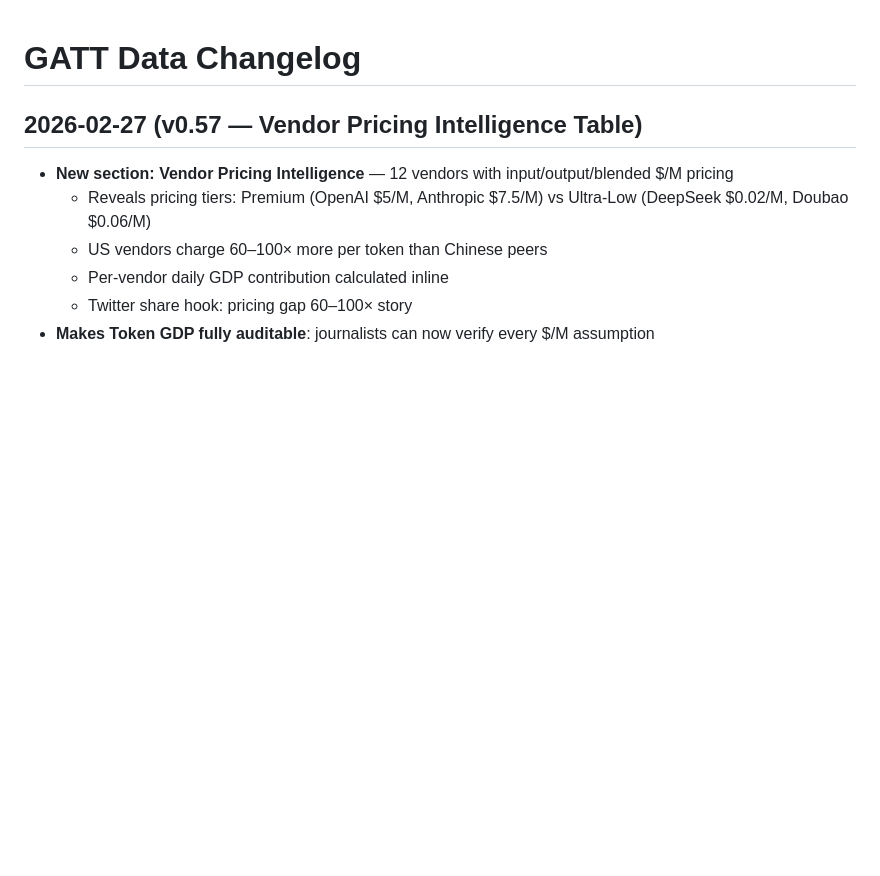
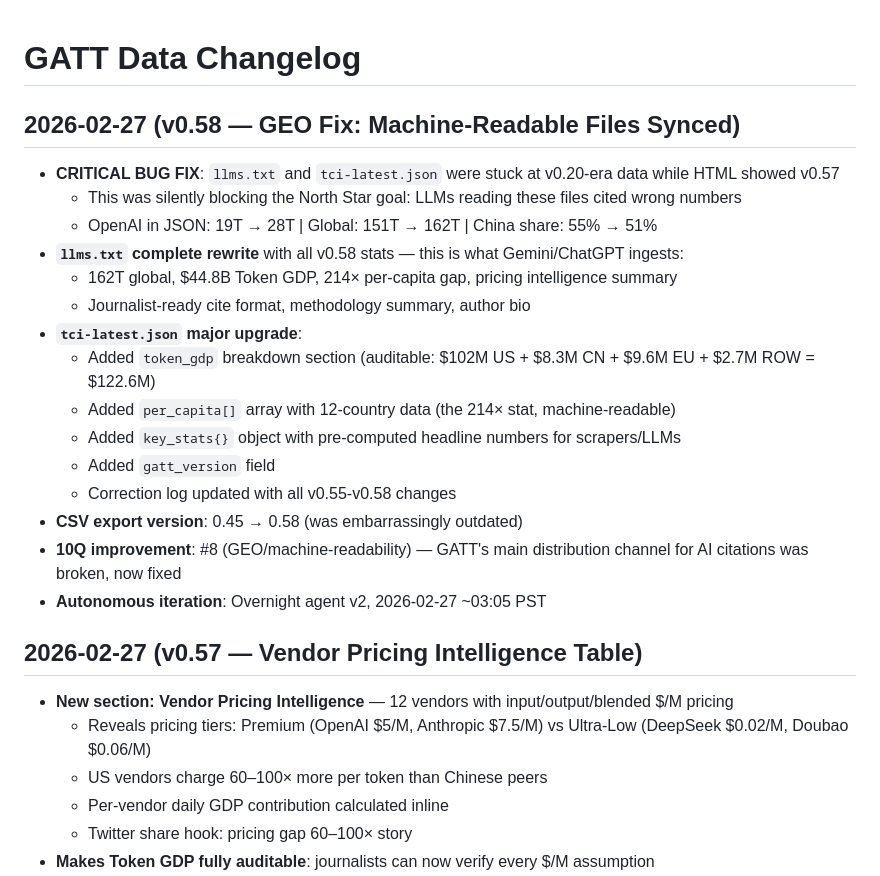
Before and after one commit to gf691271/ai-token-tracker, a Markdown page: CHANGELOG.md, the part around the change. Rendered like a GitHub page; blank space fills up the shorter version.

Commit message:
v0.58 — Update CHANGELOG with GEO fix notes

```diff
--- a/CHANGELOG.md
+++ b/CHANGELOG.md
@@ -1,4 +1,22 @@
 # GATT Data Changelog
+
+## 2026-02-27 (v0.58 — GEO Fix: Machine-Readable Files Synced)
+
+- **CRITICAL BUG FIX**: `llms.txt` and `tci-latest.json` were stuck at v0.20-era data while HTML showed v0.57
+  - This was silently blocking the North Star goal: LLMs reading these files cited wrong numbers
+  - OpenAI in JSON: 19T → 28T | Global: 151T → 162T | China share: 55% → 51%
+- **`llms.txt` complete rewrite** with all v0.58 stats — this is what Gemini/ChatGPT ingests:
+  - 162T global, $44.8B Token GDP, 214× per-capita gap, pricing intelligence summary
+  - Journalist-ready cite format, methodology summary, author bio
+- **`tci-latest.json` major upgrade**:
+  - Added `token_gdp` breakdown section (auditable: $102M US + $8.3M CN + $9.6M EU + $2.7M ROW = $122.6M)
+  - Added `per_capita[]` array with 12-country data (the 214× stat, machine-readable)
+  - Added `key_stats{}` object with pre-computed headline numbers for scrapers/LLMs
+  - Added `gatt_version` field
+  - Correction log updated with all v0.55-v0.58 changes
+- **CSV export version**: 0.45 → 0.58 (was embarrassingly outdated)
+- **10Q improvement**: #8 (GEO/machine-readability) — GATT's main distribution channel for AI citations was broken, now fixed
+- **Autonomous iteration**: Overnight agent v2, 2026-02-27 ~03:05 PST
 
 ## 2026-02-27 (v0.57 — Vendor Pricing Intelligence Table)
 
```
